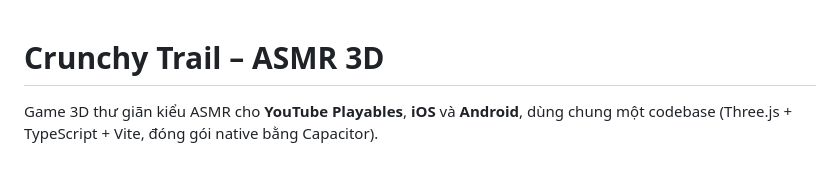
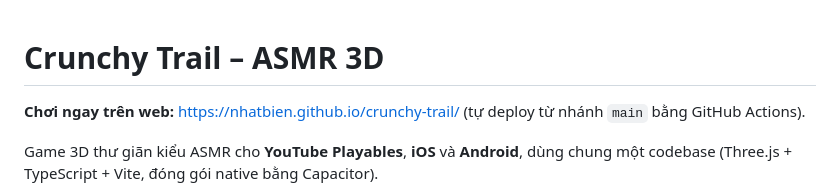
Before and after one commit to nhatbien/crunchy-trail, a Markdown page: README.md, the part around the change. Rendered like a GitHub page; blank space fills up the shorter version.

Commit message:
Add the live GitHub Pages link to the README

```diff
--- a/README.md
+++ b/README.md
@@ -1,4 +1,6 @@
 # Crunchy Trail – ASMR 3D
+
+**Chơi ngay trên web:** https://nhatbien.github.io/crunchy-trail/ (tự deploy từ nhánh `main` bằng GitHub Actions).
 
 Game 3D thư giãn kiểu ASMR cho **YouTube Playables**, **iOS** và **Android**, dùng chung một codebase (Three.js + TypeScript + Vite, đóng gói native bằng Capacitor).
 
```
